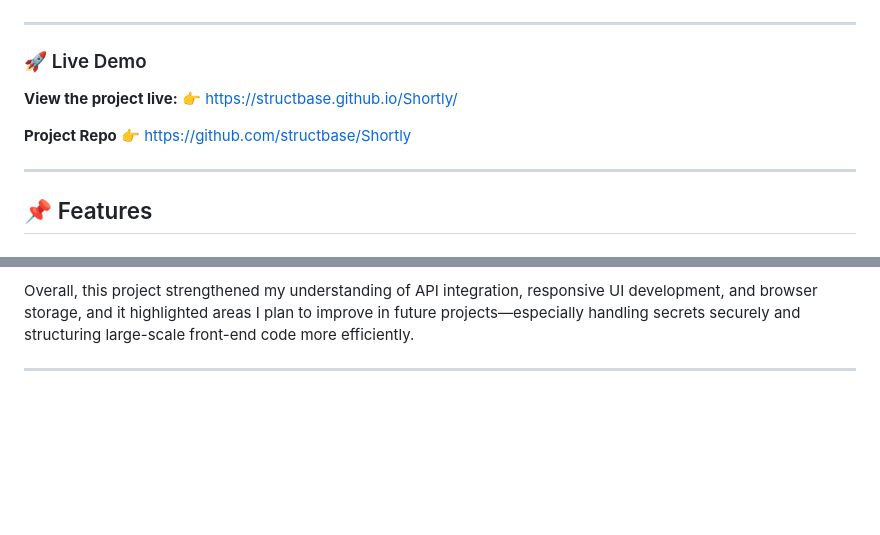
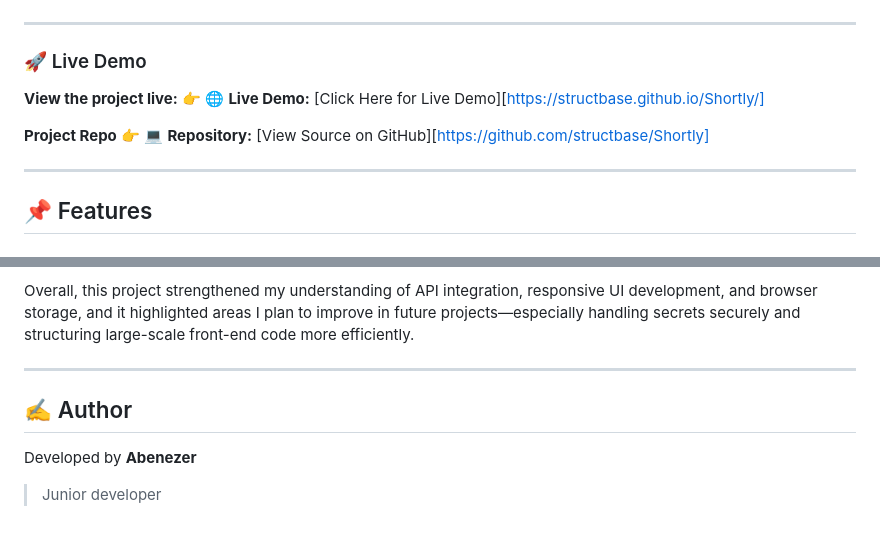
Before and after one commit to structbase/Shortly, a Markdown page: README.md, 2 parts joined by grey strips. Drawn GitHub-style; blank space fills up the shorter version.

```diff
--- a/README.md
+++ b/README.md
@@ -33,14 +33,13 @@ This project serves as practice for working with external APIs, managing client-
 
 ---
 
-
 ### 🚀 Live Demo
 
 **View the project live:**
-👉 [https://structbase.github.io/Shortly/](#)
+👉 🌐 **Live Demo:** [Click Here for Live Demo][https://structbase.github.io/Shortly/]
 
 **Project Repo**
-👉 [https://github.com/structbase/Shortly](#)
+👉 💻 **Repository:** [View Source on GitHub][https://github.com/structbase/Shortly]
 
 ---
 
@@ -186,3 +184,9 @@ During the JavaScript phase, the biggest challenge I faced was figuring out how
 Overall, this project strengthened my understanding of API integration, responsive UI development, and browser storage, and it highlighted areas I plan to improve in future projects—especially handling secrets securely and structuring large-scale front-end code more efficiently.
 
 ---
+
+## ✍️ Author
+
+Developed by **Abenezer**
+
+> Junior developer
```
Also changed, not shown: other parts of README.md (+0 -1 lines).
